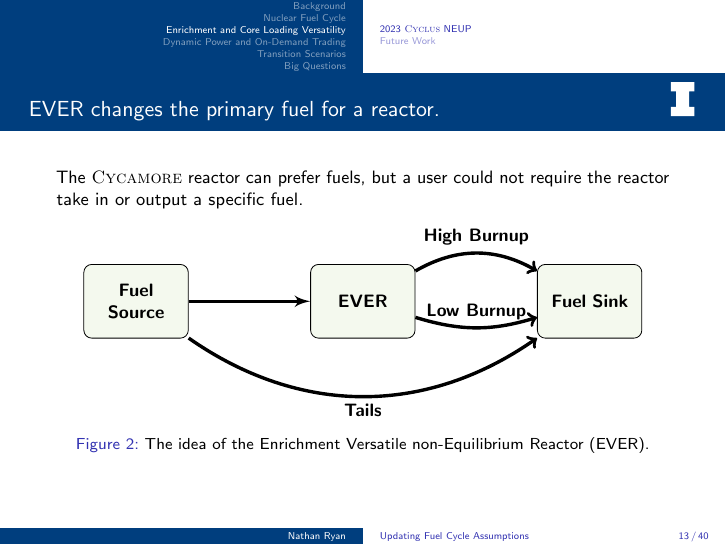
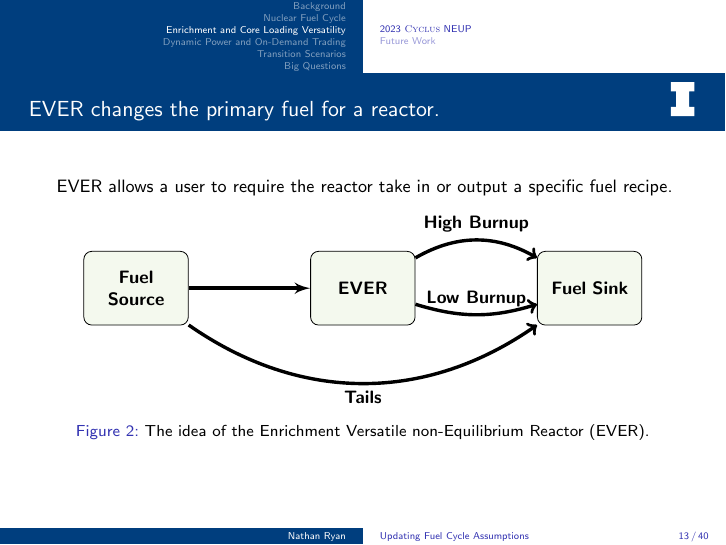
Before and after one commit to nsryan2/2025-ryan-ornl-seminar, LaTeX slides (arfc-pres.tex): page 25 of 73. Compiled offline with pdfLaTeX; a LaTeX package or settings file that is missing is left out.

Commit message:
change wording

```diff
--- a/arfc-pres.tex
+++ b/arfc-pres.tex
@@ -254,7 +254,7 @@
 
 \begin{frame}
   \frametitle{EVER changes the primary fuel for a reactor.}
-  The \cycamore reactor can prefer fuels, but a user could not require the reactor take in or output a specific fuel.
+  EVER allows a user to require the reactor take in or output a specific fuel recipe.
   \begin{figure}
   \centering
     \tikzstyle{line} = [draw, -latex']
```
Also changed, not shown: arfc-pres.pdf.
